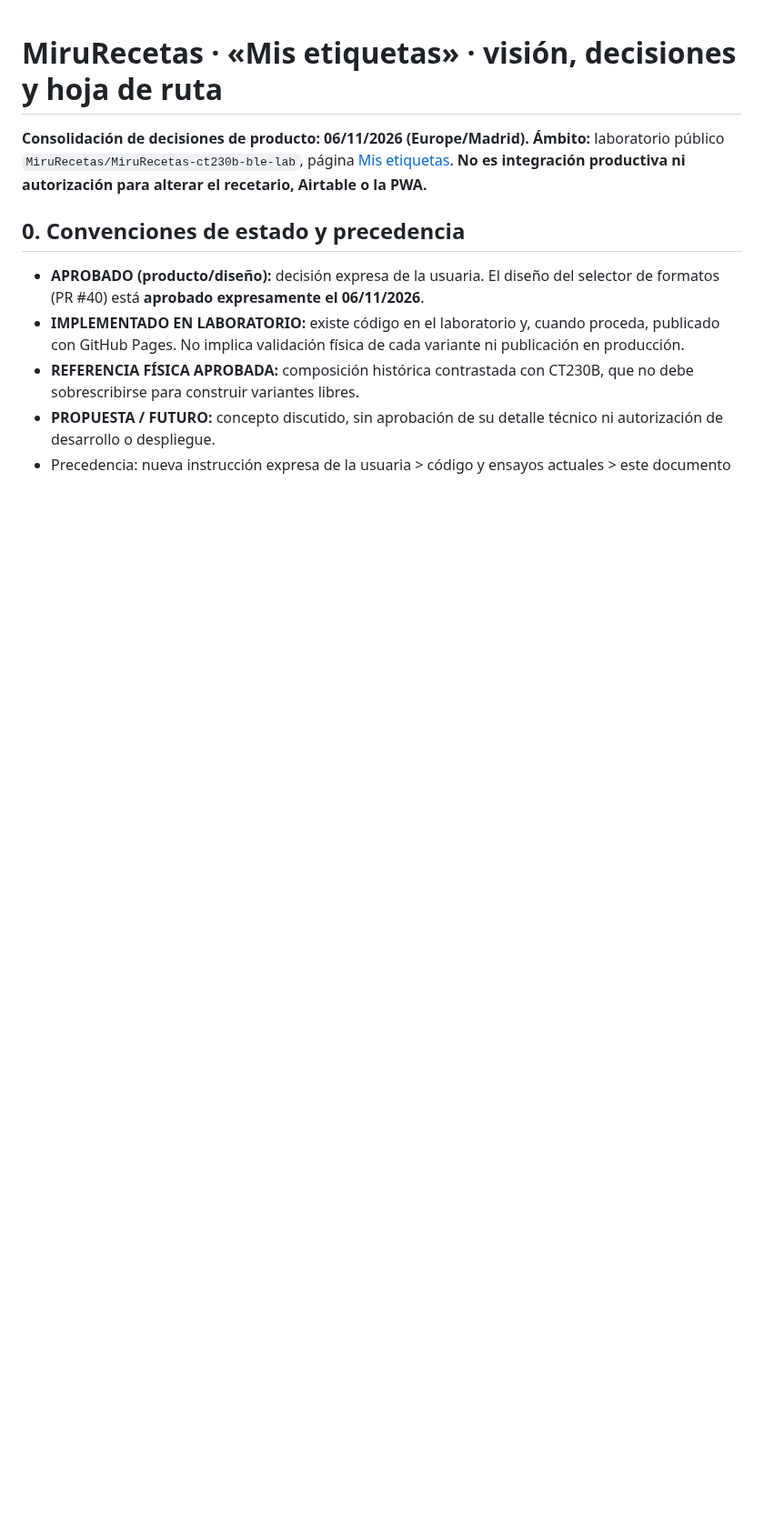
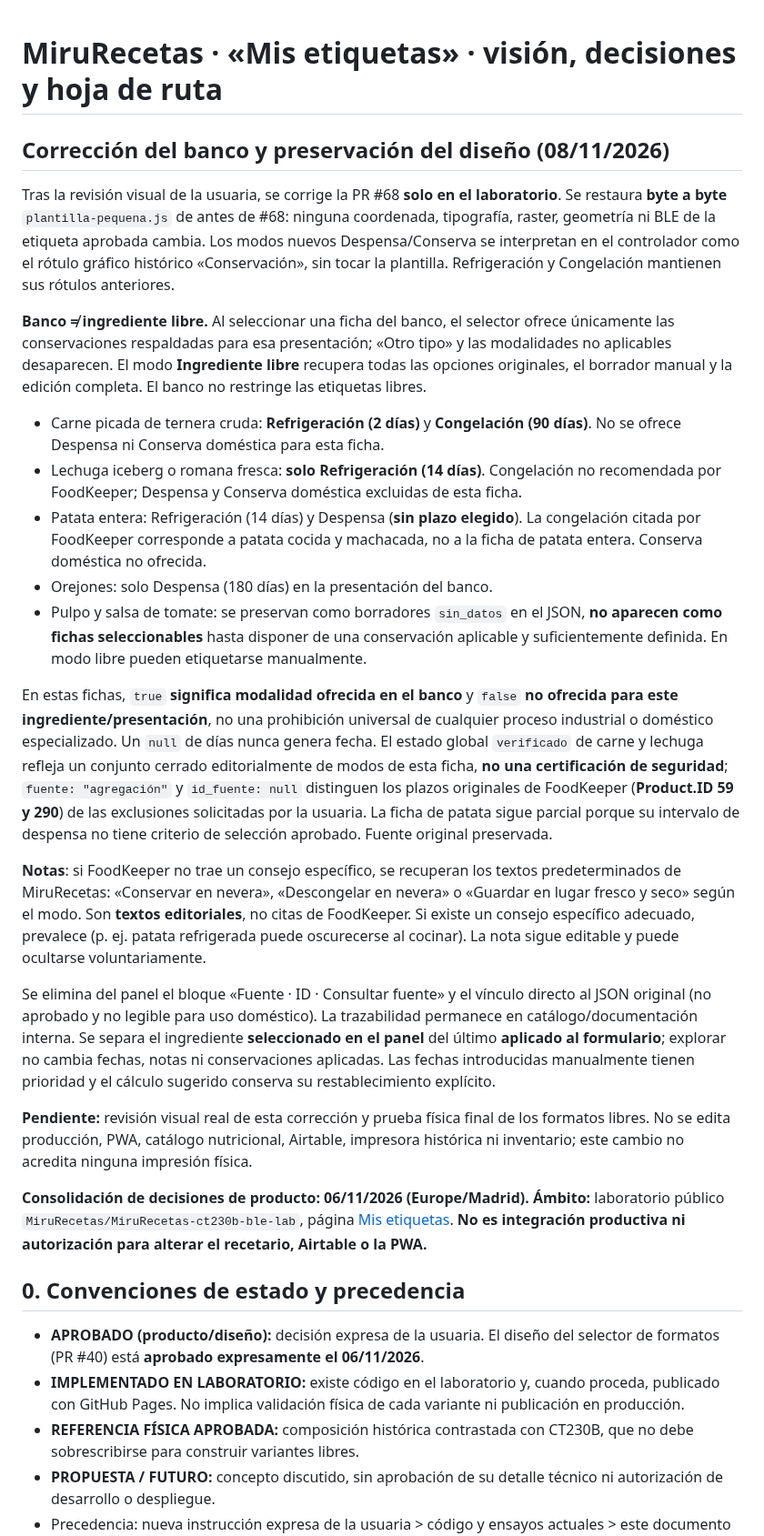
Before and after one commit to MiruRecetas/MiruRecetas-ct230b-ble-lab, a Markdown page: ingredientes-v1/MIS-ETIQUETAS-VISION-Y-HOJA-DE-RUTA.md, the part around the change. Shown at 91% size. Drawn GitHub-style; blank space fills up the shorter version.

Commit message:
docs: registrar decisiones correctivas sobre banco y etiqueta Pequeña

```diff
--- a/ingredientes-v1/MIS-ETIQUETAS-VISION-Y-HOJA-DE-RUTA.md
+++ b/ingredientes-v1/MIS-ETIQUETAS-VISION-Y-HOJA-DE-RUTA.md
@@ -1,4 +1,65 @@
 # MiruRecetas · «Mis etiquetas» · visión, decisiones y hoja de ruta
+
+## Corrección del banco y preservación del diseño (08/11/2026)
+
+Tras la revisión visual de la usuaria, se corrige la PR #68 **solo en el
+laboratorio**. Se restaura **byte a byte** `plantilla-pequena.js` de antes de
+#68: ninguna coordenada, tipografía, raster, geometría ni BLE de la etiqueta
+aprobada cambia. Los modos nuevos Despensa/Conserva se interpretan en el
+controlador como el rótulo gráfico histórico «Conservación», sin tocar la
+plantilla. Refrigeración y Congelación mantienen sus rótulos anteriores.
+
+**Banco ≠ ingrediente libre.** Al seleccionar una ficha del banco, el selector
+ofrece únicamente las conservaciones respaldadas para esa presentación;
+«Otro tipo» y las modalidades no aplicables desaparecen. El modo
+**Ingrediente libre** recupera todas las opciones originales, el borrador
+manual y la edición completa. El banco no restringe las etiquetas libres.
+
+- Carne picada de ternera cruda: **Refrigeración (2 días)** y **Congelación
+  (90 días)**. No se ofrece Despensa ni Conserva doméstica para esta ficha.
+- Lechuga iceberg o romana fresca: **solo Refrigeración (14 días)**.
+  Congelación no recomendada por FoodKeeper; Despensa y Conserva doméstica
+  excluidas de esta ficha.
+- Patata entera: Refrigeración (14 días) y Despensa (**sin plazo elegido**).
+  La congelación citada por FoodKeeper corresponde a patata cocida y machacada,
+  no a la ficha de patata entera. Conserva doméstica no ofrecida.
+- Orejones: solo Despensa (180 días) en la presentación del banco.
+- Pulpo y salsa de tomate: se preservan como borradores `sin_datos` en
+  el JSON, **no aparecen como fichas seleccionables** hasta disponer de
+  una conservación aplicable y suficientemente definida. En modo libre pueden
+  etiquetarse manualmente.
+
+En estas fichas, `true` **significa modalidad ofrecida en el banco** y
+`false` **no ofrecida para este ingrediente/presentación**, no una prohibición
+universal de cualquier proceso industrial o doméstico especializado. Un
+`null` de días nunca genera fecha. El estado global `verificado` de carne
+y lechuga refleja un conjunto cerrado editorialmente de modos de esta ficha,
+**no una certificación de seguridad**; `fuente: "agregación"` y
+`id_fuente: null` distinguen los plazos originales de FoodKeeper
+(**Product.ID 59 y 290**) de las exclusiones solicitadas por la usuaria.
+La ficha de patata sigue parcial porque su intervalo de despensa no tiene
+criterio de selección aprobado. Fuente original preservada.
+
+**Notas**: si FoodKeeper no trae un consejo específico, se recuperan los
+textos predeterminados de MiruRecetas: «Conservar en nevera»,
+«Descongelar en nevera» o «Guardar en lugar fresco y seco» según el modo.
+Son **textos editoriales**, no citas de FoodKeeper. Si existe un consejo
+específico adecuado, prevalece (p. ej. patata refrigerada puede oscurecerse
+al cocinar). La nota sigue editable y puede ocultarse voluntariamente.
+
+Se elimina del panel el bloque «Fuente · ID · Consultar fuente» y el vínculo
+directo al JSON original (no aprobado y no legible para uso doméstico).
+La trazabilidad permanece en catálogo/documentación interna. Se separa el
+ingrediente **seleccionado en el panel** del último **aplicado al formulario**;
+explorar no cambia fechas, notas ni conservaciones aplicadas. Las fechas
+introducidas manualmente tienen prioridad y el cálculo sugerido conserva su
+restablecimiento explícito.
+
+**Pendiente:** revisión visual real de esta corrección y prueba física final
+de los formatos libres. No se edita producción, PWA, catálogo nutricional,
+Airtable, impresora histórica ni inventario; este cambio no acredita
+ninguna impresión física.
+
 **Consolidación de decisiones de producto: 06/11/2026 (Europe/Madrid).**
 **Ámbito:** laboratorio público `MiruRecetas/MiruRecetas-ct230b-ble-lab`, página [Mis etiquetas](https://mirurecetas.github.io/MiruRecetas-ct230b-ble-lab/ingredientes-v1/). **No es integración productiva ni autorización para alterar el recetario, Airtable o la PWA.**
 
```
